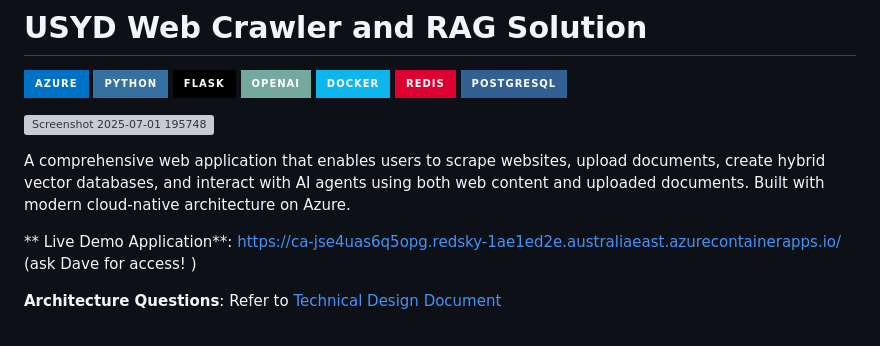
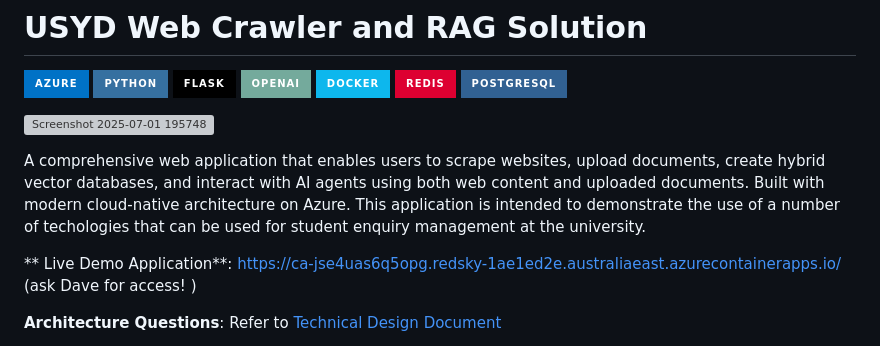
Before and after one commit to ddgoad/USYD-Web-Crawler-and-RAG, a Markdown page: README.md, the part around the change. Rendered like a GitHub page; badges without logos; grey boxes are pictures that could not be loaded.

Commit message:
Update README.md
Minor changes

```diff
--- a/README.md
+++ b/README.md
@@ -10,7 +10,7 @@
 
 ![Screenshot 2025-07-01 195748](https://github.com/user-attachments/assets/df0e601b-5b0b-48d7-bcd0-d19787e653ee)
 
-A comprehensive web application that enables users to scrape websites, upload documents, create hybrid vector databases, and interact with AI agents using both web content and uploaded documents. Built with modern cloud-native architecture on Azure.
+A comprehensive web application that enables users to scrape websites, upload documents, create hybrid vector databases, and interact with AI agents using both web content and uploaded documents. Built with modern cloud-native architecture on Azure.  This application is intended to demonstrate the use of a number of techologies that can be used for student enquiry management at the university.
 
  ** Live Demo Application**: [https://ca-jse4uas6q5opg.redsky-1ae1ed2e.australiaeast.azurecontainerapps.io/](https://ca-jse4uas6q5opg.redsky-1ae1ed2e.australiaeast.azurecontainerapps.io/)  (ask Dave for access! )
 
```
